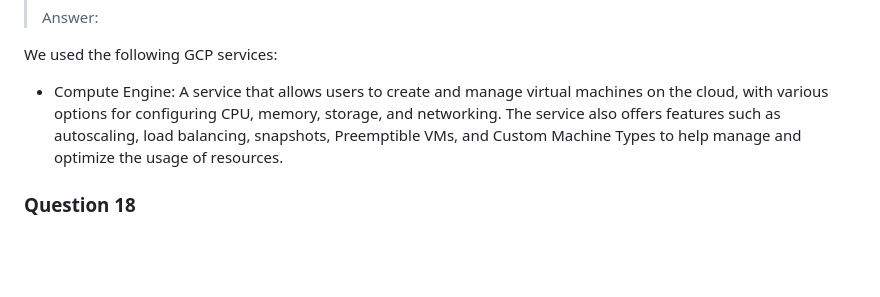
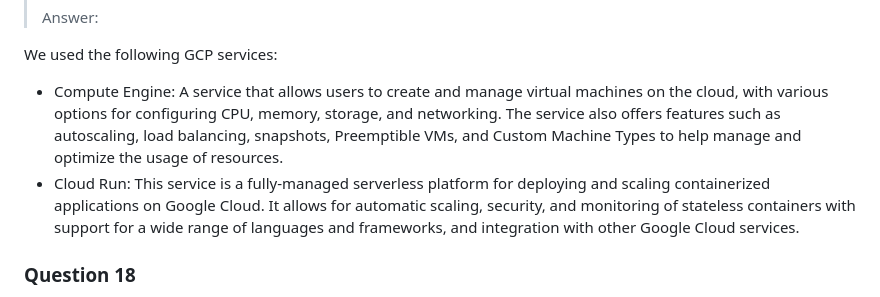
Before and after one commit to Flowx08/mlops, a Markdown page: reports/README.md, the part around the change. Rendered like a GitHub page; blank space fills up the shorter version.

```diff
--- a/reports/README.md
+++ b/reports/README.md
@@ -295,6 +295,7 @@ In addition to this, DVC is very useful when needing to reproduce experiment, as
 
 We used the following GCP services:
 - Compute Engine: A service that allows users to create and manage virtual machines on the cloud, with various options for configuring CPU, memory, storage, and networking. The service also offers features such as autoscaling, load balancing, snapshots, Preemptible VMs, and Custom Machine Types to help manage and optimize the usage of resources.
+- Cloud Run: This service is a fully-managed serverless platform for deploying and scaling containerized applications on Google Cloud. It allows for automatic scaling, security, and monitoring of stateless containers with support for a wide range of languages and frameworks, and integration with other Google Cloud services.
 
 ### Question 18
 
```
